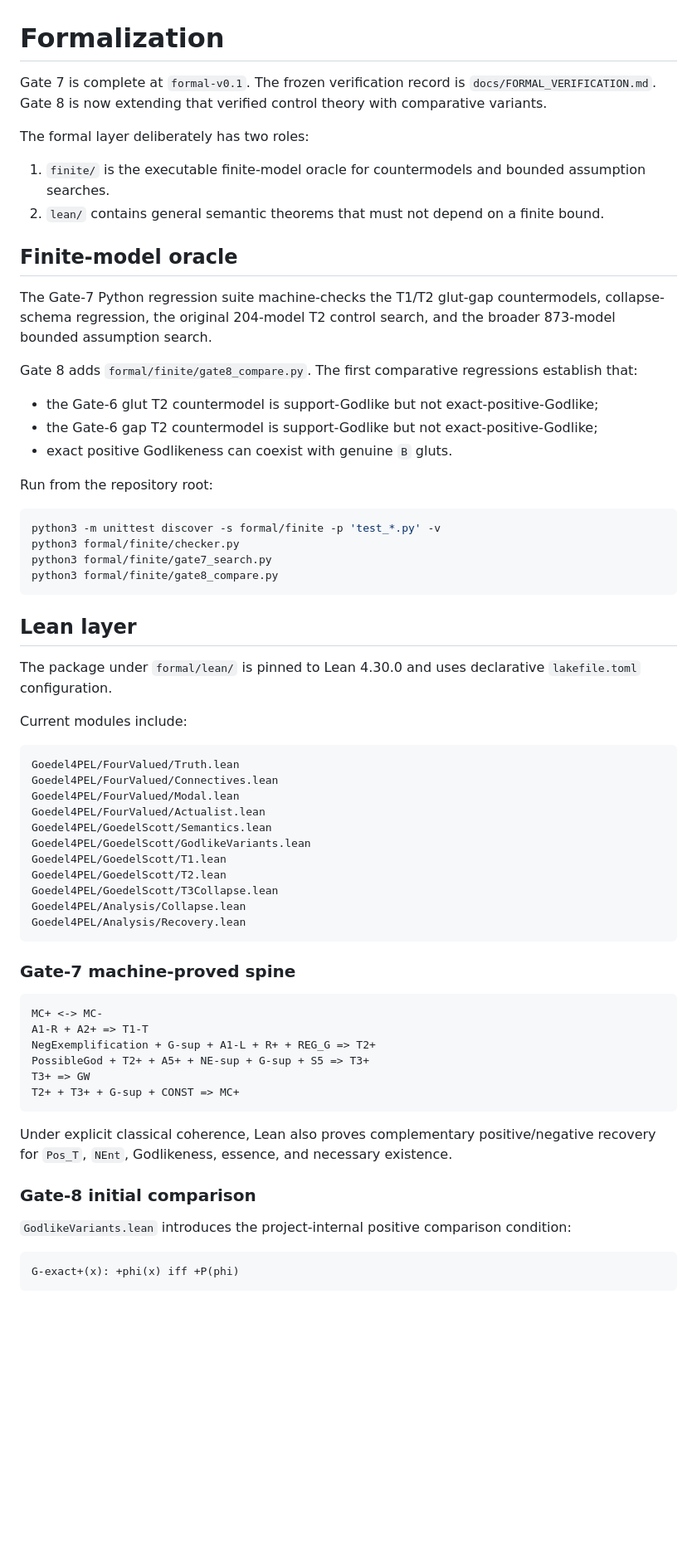
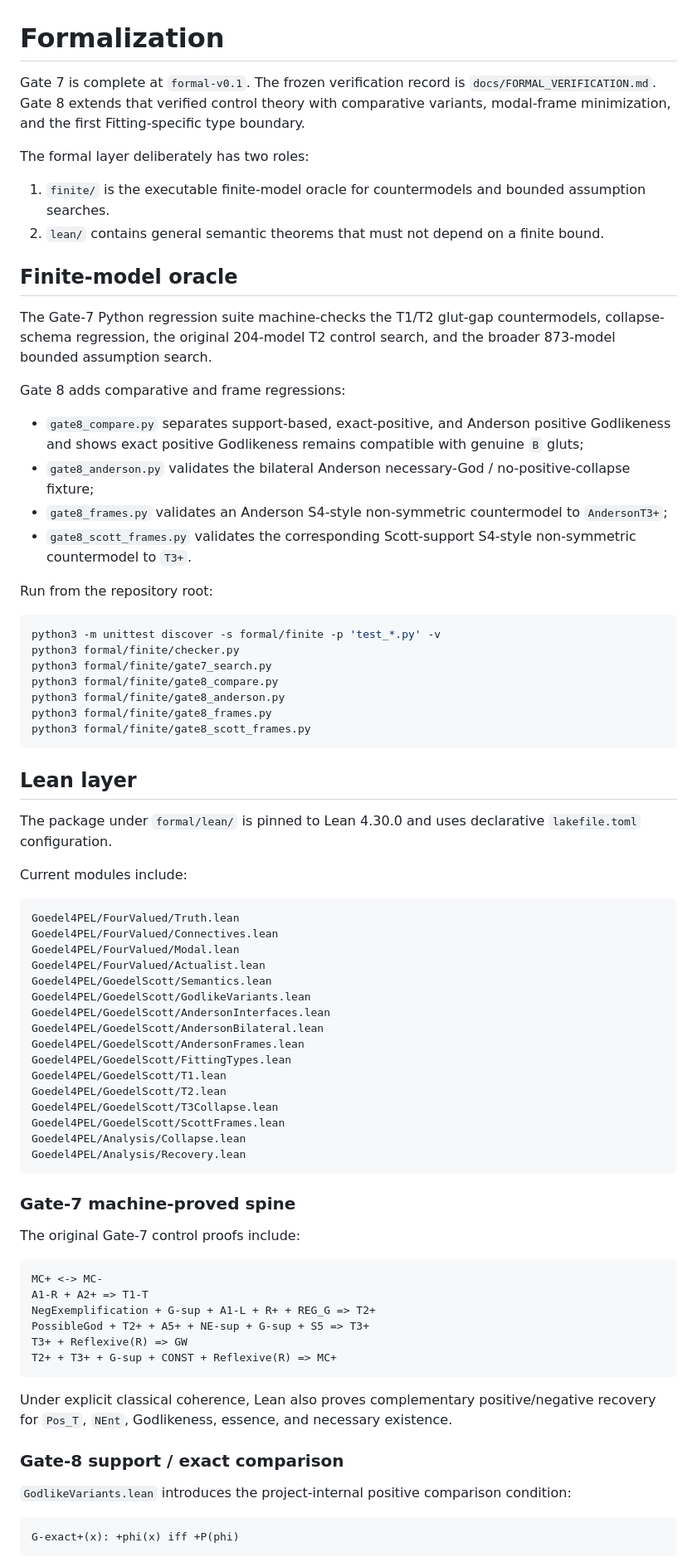
Before and after one commit to cr4bbz/goedel-4pel, a Markdown page: formal/README.md, the part around one of its changes. Shown at 83% size. GitHub-like rendering; blank space fills up the shorter version.

````diff
--- a/formal/README.md
+++ b/formal/README.md
@@ -1,6 +1,6 @@
 # Formalization
 
-Gate 7 is complete at `formal-v0.1`. The frozen verification record is `docs/FORMAL_VERIFICATION.md`. Gate 8 is now extending that verified control theory with comparative variants.
+Gate 7 is complete at `formal-v0.1`. The frozen verification record is `docs/FORMAL_VERIFICATION.md`. Gate 8 extends that verified control theory with comparative variants, modal-frame minimization, and the first Fitting-specific type boundary.
 
 The formal layer deliberately has two roles:
 
@@ -11,11 +11,12 @@ The formal layer deliberately has two roles:
 
 The Gate-7 Python regression suite machine-checks the T1/T2 glut-gap countermodels, collapse-schema regression, the original 204-model T2 control search, and the broader 873-model bounded assumption search.
 
-Gate 8 adds `formal/finite/gate8_compare.py`. The first comparative regressions establish that:
+Gate 8 adds comparative and frame regressions:
 
-- the Gate-6 glut T2 countermodel is support-Godlike but not exact-positive-Godlike;
-- the Gate-6 gap T2 countermodel is support-Godlike but not exact-positive-Godlike;
-- exact positive Godlikeness can coexist with genuine `B` gluts.
+- `gate8_compare.py` separates support-based, exact-positive, and Anderson positive Godlikeness and shows exact positive Godlikeness remains compatible with genuine `B` gluts;
+- `gate8_anderson.py` validates the bilateral Anderson necessary-God / no-positive-collapse fixture;
+- `gate8_frames.py` validates an Anderson S4-style non-symmetric countermodel to `AndersonT3+`;
+- `gate8_scott_frames.py` validates the corresponding Scott-support S4-style non-symmetric countermodel to `T3+`.
 
 Run from the repository root:
 
@@ -24,6 +25,9 @@ python3 -m unittest discover -s formal/finite -p 'test_*.py' -v
 python3 formal/finite/checker.py
 python3 formal/finite/gate7_search.py
 python3 formal/finite/gate8_compare.py
+python3 formal/finite/gate8_anderson.py
+python3 formal/finite/gate8_frames.py
+python3 formal/finite/gate8_scott_frames.py
 ```
 
 ## Lean layer
@@ -39,27 +43,34 @@ Goedel4PEL/FourValued/Modal.lean
 Goedel4PEL/FourValued/Actualist.lean
 Goedel4PEL/GoedelScott/Semantics.lean
 Goedel4PEL/GoedelScott/GodlikeVariants.lean
+Goedel4PEL/GoedelScott/AndersonInterfaces.lean
+Goedel4PEL/GoedelScott/AndersonBilateral.lean
+Goedel4PEL/GoedelScott/AndersonFrames.lean
+Goedel4PEL/GoedelScott/FittingTypes.lean
 Goedel4PEL/GoedelScott/T1.lean
 Goedel4PEL/GoedelScott/T2.lean
 Goedel4PEL/GoedelScott/T3Collapse.lean
+Goedel4PEL/GoedelScott/ScottFrames.lean
 Goedel4PEL/Analysis/Collapse.lean
 Goedel4PEL/Analysis/Recovery.lean
 ```
 
 ### Gate-7 machine-proved spine
 
+The original Gate-7 control proofs include:
+
 ```text
 MC+ <-> MC-
 A1-R + A2+ => T1-T
 NegExemplification + G-sup + A1-L + R+ + REG_G => T2+
 PossibleGod + T2+ + A5+ + NE-sup + G-sup + S5 => T3+
-T3+ => GW
-T2+ + T3+ + G-sup + CONST => MC+
+T3+ + Reflexive(R) => GW
+T2+ + T3+ + G-sup + CONST + Reflexive(R) => MC+
 ```
 
 Under explicit classical coherence, Lean also proves complementary positive/negative recovery for `Pos_T`, `NEnt`, Godlikeness, essence, and necessary existence.
 
-### Gate-8 initial comparison
+### Gate-8 support / exact comparison
 
 `GodlikeVariants.lean` introduces the project-internal positive comparison condition:
 
````
Also changed, not shown: other parts of formal/README.md (+63 -7 lines).
